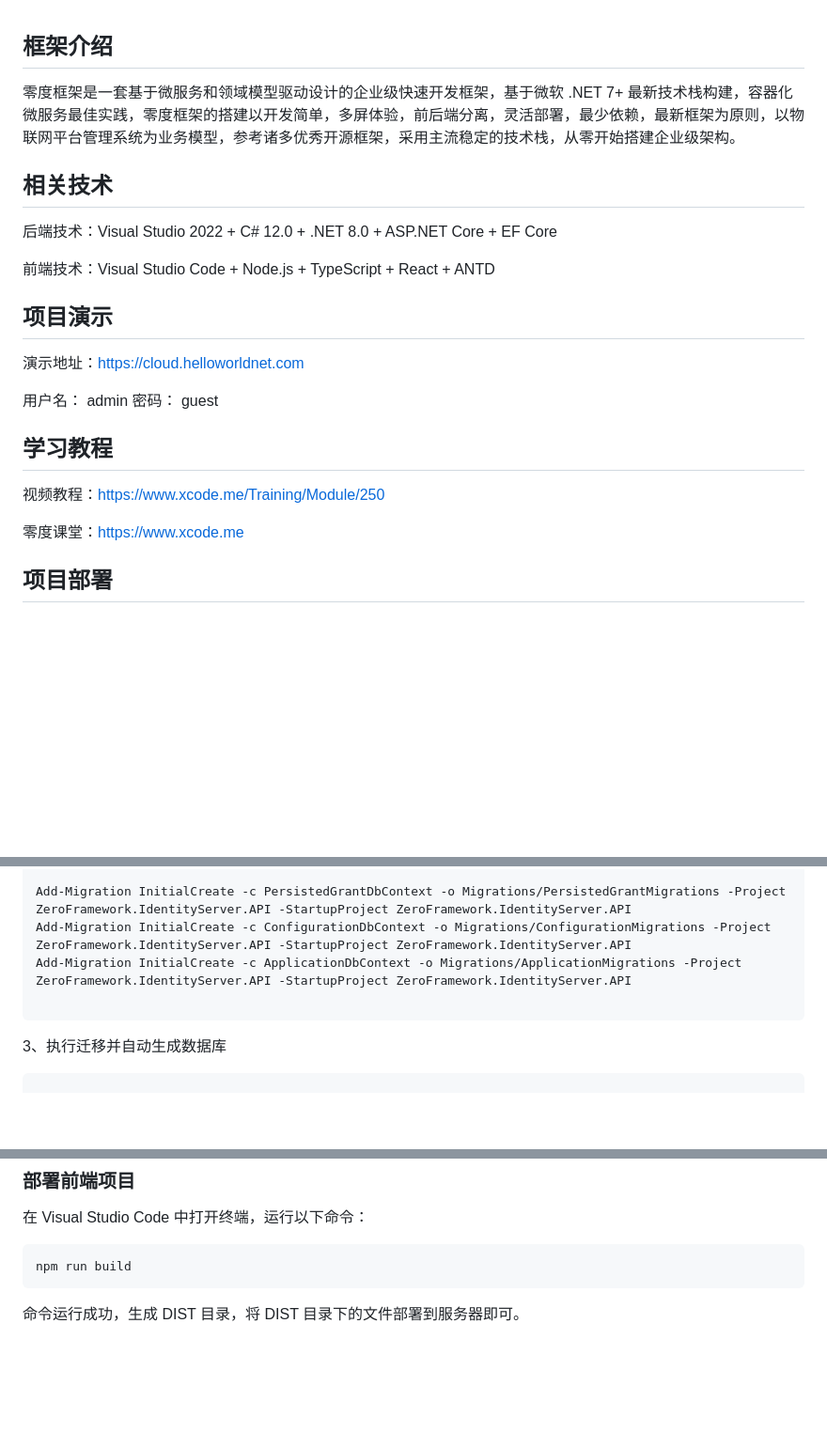
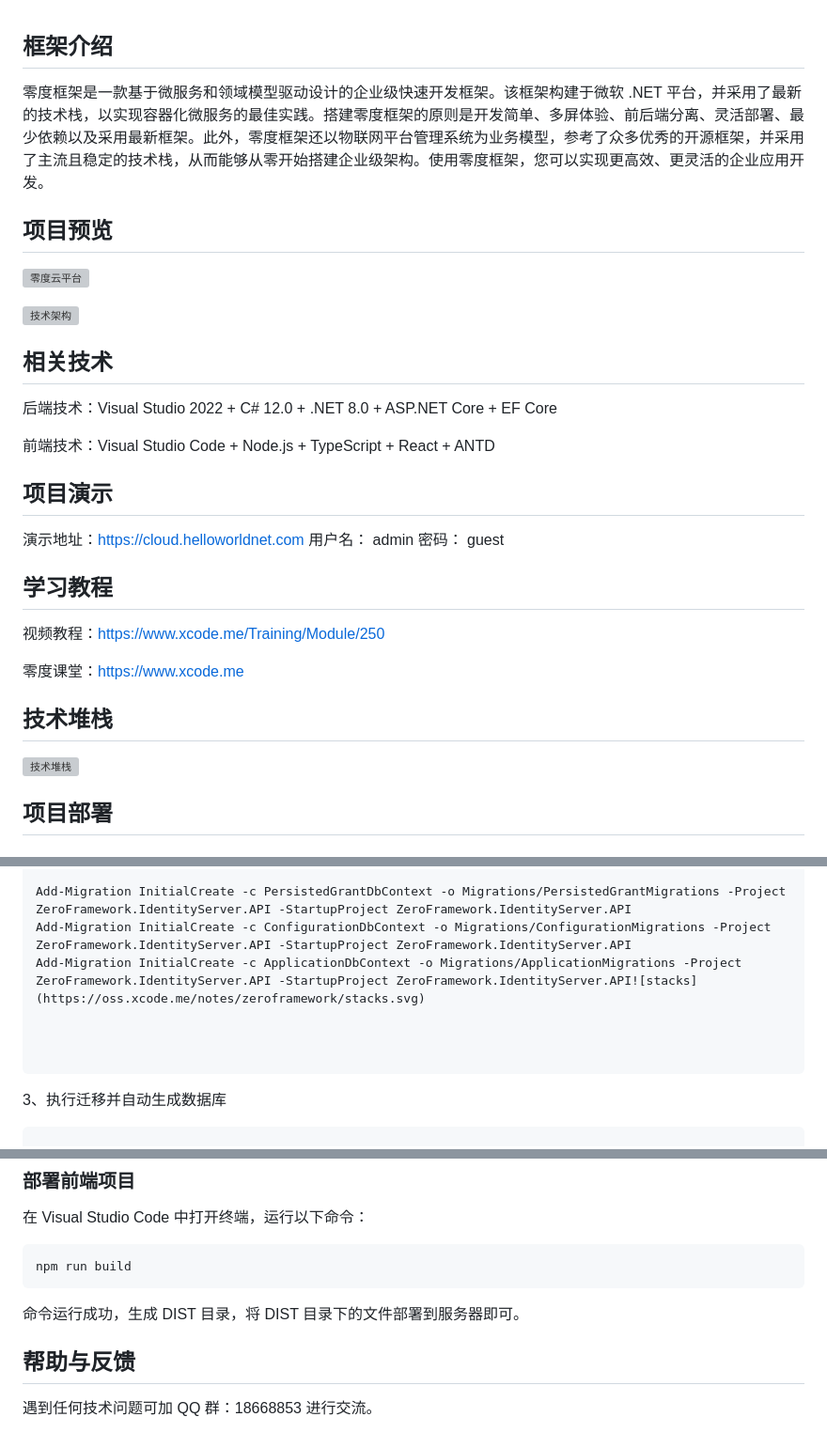
Before and after one commit to bit365/zeroframework, a Markdown page: README.md, 3 parts joined by grey strips. Shown at 94% size. GitHub-like rendering; blank space fills up the shorter version; grey boxes are pictures that could not be loaded.

````diff
--- a/README.md
+++ b/README.md
@@ -1,7 +1,15 @@
 
  ## 框架介绍
 
-零度框架是一套基于微服务和领域模型驱动设计的企业级快速开发框架，基于微软 .NET 7+ 最新技术栈构建，容器化微服务最佳实践，零度框架的搭建以开发简单，多屏体验，前后端分离，灵活部署，最少依赖，最新框架为原则，以物联网平台管理系统为业务模型，参考诸多优秀开源框架，采用主流稳定的技术栈，从零开始搭建企业级架构。
+零度框架是一款基于微服务和领域模型驱动设计的企业级快速开发框架。该框架构建于微软 .NET 平台，并采用了最新的技术栈，以实现容器化微服务的最佳实践。搭建零度框架的原则是开发简单、多屏体验、前后端分离、灵活部署、最少依赖以及采用最新框架。此外，零度框架还以物联网平台管理系统为业务模型，参考了众多优秀的开源框架，并采用了主流且稳定的技术栈，从而能够从零开始搭建企业级架构。使用零度框架，您可以实现更高效、更灵活的企业应用开发。
+
+## 项目预览
+
+![零度云平台](https://oss.xcode.me/notes/zeroframework/cloud-case-max-4.jpg)
+
+
+![技术架构](https://oss.xcode.me/notes/zeroframework/cloud-case-max-5.jpg)
+
 
 ## 相关技术
 
@@ -12,7 +20,6 @@
 ## 项目演示
 
 演示地址：https://cloud.helloworldnet.com
-
 用户名： admin
 密码： guest
 
@@ -22,6 +29,9 @@
 
 零度课堂：https://www.xcode.me
 
+## 技术堆栈
+
+![技术堆栈](https://oss.xcode.me/notes/zeroframework/stacks.svg)
 
 ## 项目部署
 
@@ -55,7 +65,9 @@ Remove-Migration -Context ApplicationDbContext -Project ZeroFramework.IdentitySe
 
 Add-Migration InitialCreate -c PersistedGrantDbContext -o Migrations/PersistedGrantMigrations -Project ZeroFramework.IdentityServer.API -StartupProject ZeroFramework.IdentityServer.API
 Add-Migration InitialCreate -c ConfigurationDbContext -o Migrations/ConfigurationMigrations -Project ZeroFramework.IdentityServer.API -StartupProject ZeroFramework.IdentityServer.API
-Add-Migration InitialCreate -c ApplicationDbContext -o Migrations/ApplicationMigrations -Project ZeroFramework.IdentityServer.API -StartupProject ZeroFramework.IdentityServer.API
+Add-Migration InitialCreate -c ApplicationDbContext -o Migrations/ApplicationMigrations -Project ZeroFramework.IdentityServer.API -StartupProject ZeroFramework.IdentityServer.API![stacks](https://oss.xcode.me/notes/zeroframework/stacks.svg)
+
+
 
 ```
 
@@ -151,3 +163,8 @@ npm run build
 ```
 
 命令运行成功，生成 DIST 目录，将 DIST 目录下的文件部署到服务器即可。
+
+
+## 帮助与反馈
+
+遇到任何技术问题可加 QQ 群：18668853 进行交流。
````
